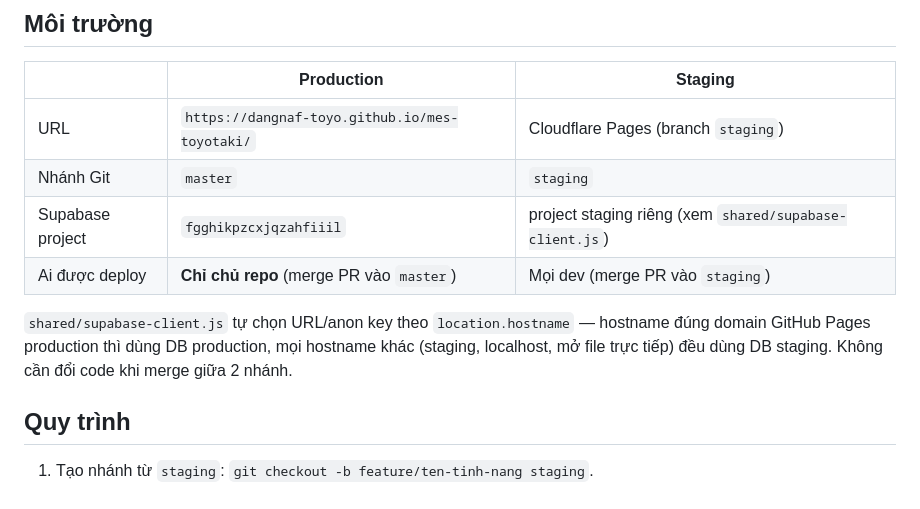
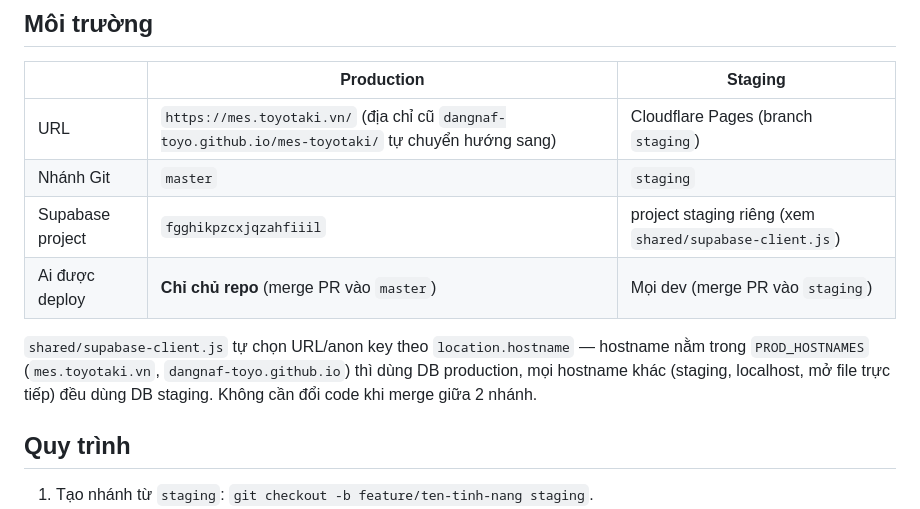
Before and after one commit to dangnaf-toyo/mes-toyotaki, a Markdown page: CONTRIBUTING.md, the part around the change. Drawn GitHub-style.

```diff
--- a/CONTRIBUTING.md
+++ b/CONTRIBUTING.md
@@ -4,12 +4,12 @@
 
 | | Production | Staging |
 |---|---|---|
-| URL | `https://dangnaf-toyo.github.io/mes-toyotaki/` | Cloudflare Pages (branch `staging`) |
+| URL | `https://mes.toyotaki.vn/` (địa chỉ cũ `dangnaf-toyo.github.io/mes-toyotaki/` tự chuyển hướng sang) | Cloudflare Pages (branch `staging`) |
 | Nhánh Git | `master` | `staging` |
 | Supabase project | `fgghikpzcxjqzahfiiil` | project staging riêng (xem `shared/supabase-client.js`) |
 | Ai được deploy | **Chỉ chủ repo** (merge PR vào `master`) | Mọi dev (merge PR vào `staging`) |
 
-`shared/supabase-client.js` tự chọn URL/anon key theo `location.hostname` — hostname đúng domain GitHub Pages production thì dùng DB production, mọi hostname khác (staging, localhost, mở file trực tiếp) đều dùng DB staging. Không cần đổi code khi merge giữa 2 nhánh.
+`shared/supabase-client.js` tự chọn URL/anon key theo `location.hostname` — hostname nằm trong `PROD_HOSTNAMES` (`mes.toyotaki.vn`, `dangnaf-toyo.github.io`) thì dùng DB production, mọi hostname khác (staging, localhost, mở file trực tiếp) đều dùng DB staging. Không cần đổi code khi merge giữa 2 nhánh.
 
 ## Quy trình
 
```
Also changed, not shown: KE_HOACH_MIGRATE_DATABASE.md (+14 -18 lines), 1 other file.
